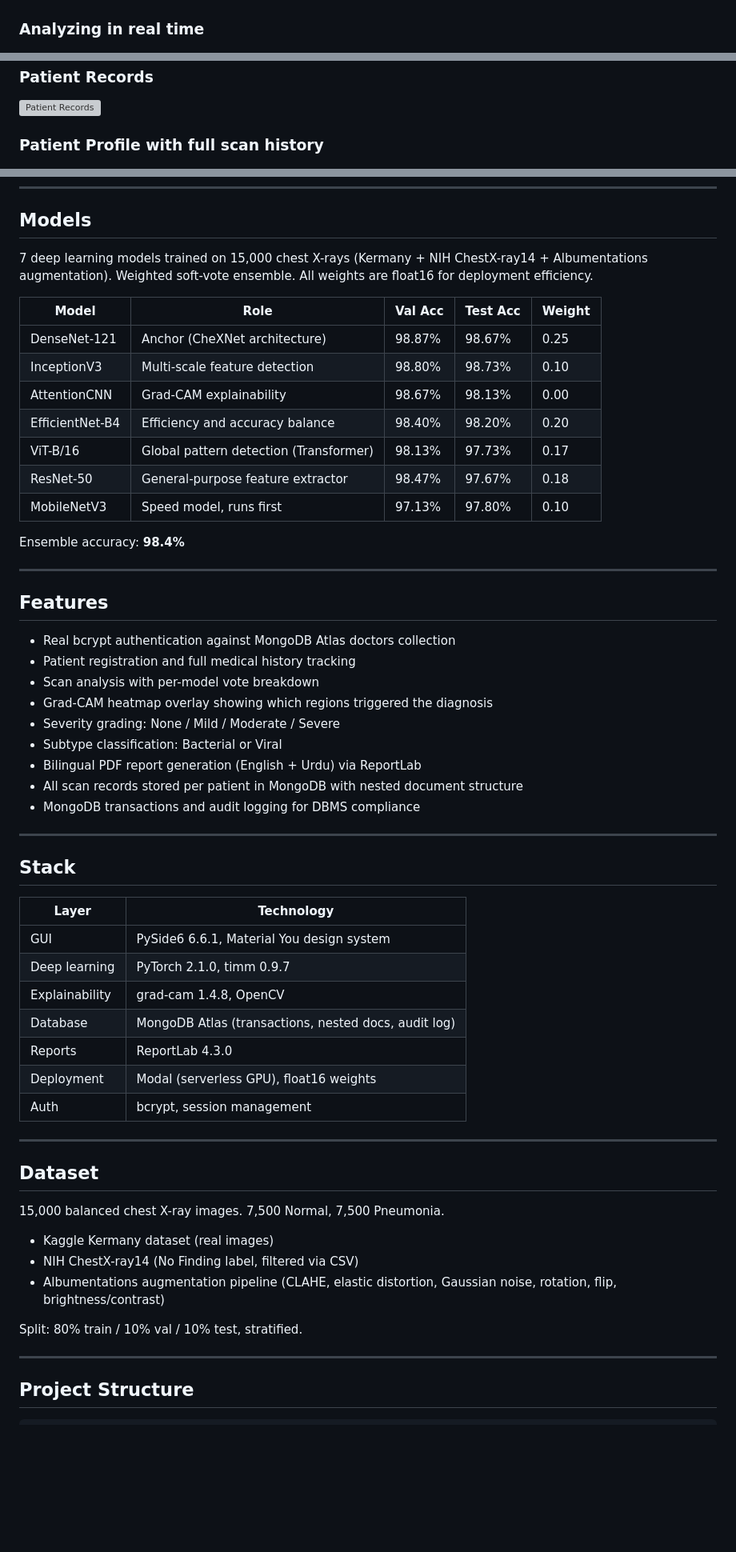
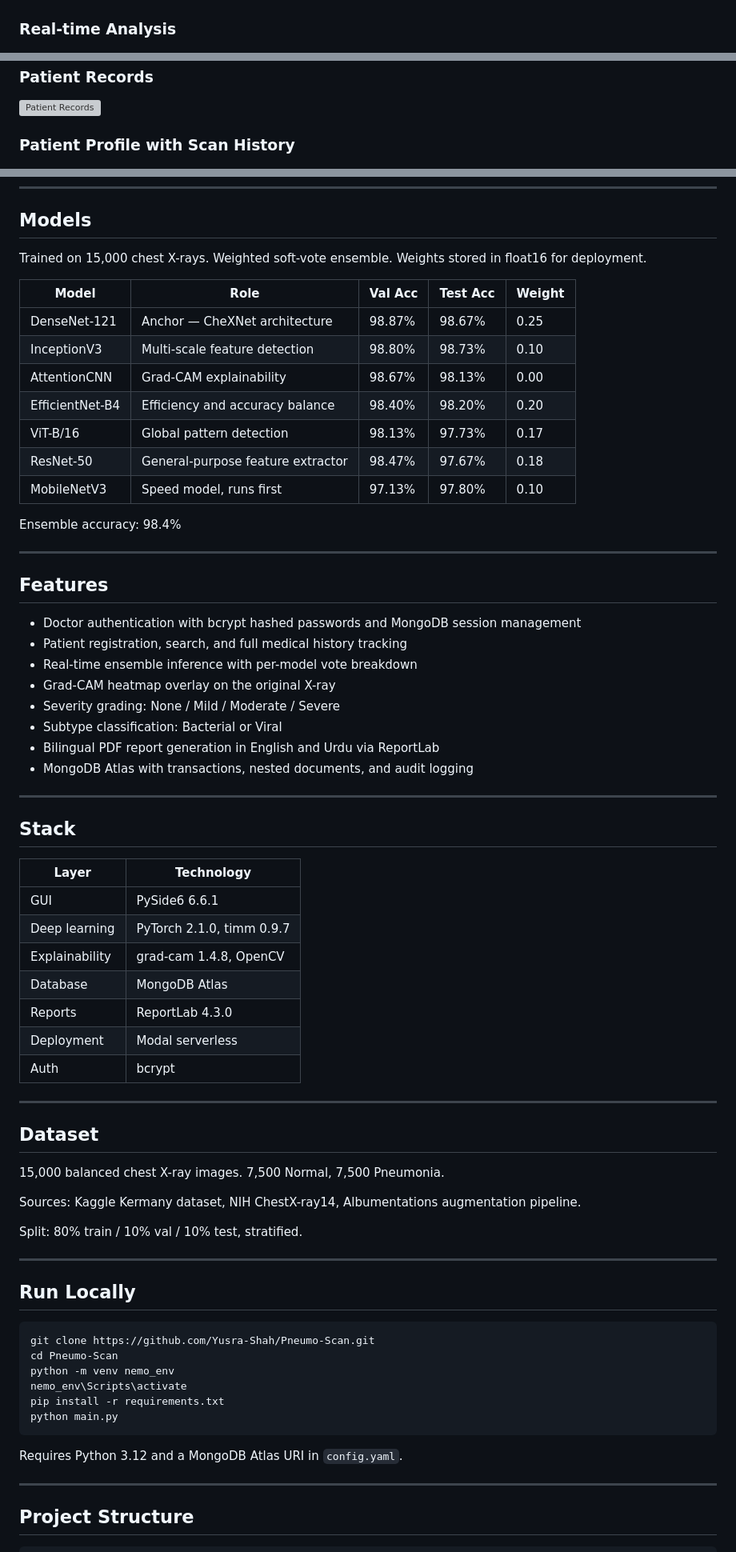
Before and after one commit to Yusra-Shah/NEMO-Scan, a Markdown page: README.md, 3 parts joined by grey strips. Shown at 80% size. GitHub-like rendering; blank space fills up the shorter version; grey boxes are pictures that could not be loaded.

Commit message:
add README and screenshots

````diff
--- a/README.md
+++ b/README.md
@@ -26,6 +25,6 @@ This is not a demo with hardcoded outputs. Every result comes from real PyTorch
 ### Scan Upload
 ![Scan](screenshots/Scan.png)
 
-### Analyzing in real time
+### Real-time Analysis
 ![Analyzing](screenshots/Analyzing.png)
 
@@ -38,6 +40,6 @@ This is not a demo with hardcoded outputs. Every result comes from real PyTorch
 ### Patient Records
 ![Patient Records](screenshots/Patient_records.png)
 
-### Patient Profile with full scan history
+### Patient Profile with Scan History
 ![Patient](screenshots/Patient.png)
 
@@ -51,33 +53,32 @@ This is not a demo with hardcoded outputs. Every result comes from real PyTorch
 
 ## Models
 
-7 deep learning models trained on 15,000 chest X-rays (Kermany + NIH ChestX-ray14 + Albumentations augmentation). Weighted soft-vote ensemble. All weights are float16 for deployment efficiency.
+Trained on 15,000 chest X-rays. Weighted soft-vote ensemble. Weights stored in float16 for deployment.
 
 | Model | Role | Val Acc | Test Acc | Weight |
 |---|---|---|---|---|
-| DenseNet-121 | Anchor (CheXNet architecture) | 98.87% | 98.67% | 0.25 |
+| DenseNet-121 | Anchor — CheXNet architecture | 98.87% | 98.67% | 0.25 |
 | InceptionV3 | Multi-scale feature detection | 98.80% | 98.73% | 0.10 |
 | AttentionCNN | Grad-CAM explainability | 98.67% | 98.13% | 0.00 |
 | EfficientNet-B4 | Efficiency and accuracy balance | 98.40% | 98.20% | 0.20 |
-| ViT-B/16 | Global pattern detection (Transformer) | 98.13% | 97.73% | 0.17 |
+| ViT-B/16 | Global pattern detection | 98.13% | 97.73% | 0.17 |
 | ResNet-50 | General-purpose feature extractor | 98.47% | 97.67% | 0.18 |
 | MobileNetV3 | Speed model, runs first | 97.13% | 97.80% | 0.10 |
 
-Ensemble accuracy: **98.4%**
+Ensemble accuracy: 98.4%
 
 ---
 
 ## Features
 
-- Real bcrypt authentication against MongoDB Atlas doctors collection
-- Patient registration and full medical history tracking
-- Scan analysis with per-model vote breakdown
-- Grad-CAM heatmap overlay showing which regions triggered the diagnosis
+- Doctor authentication with bcrypt hashed passwords and MongoDB session management
+- Patient registration, search, and full medical history tracking
+- Real-time ensemble inference with per-model vote breakdown
+- Grad-CAM heatmap overlay on the original X-ray
 - Severity grading: None / Mild / Moderate / Severe
 - Subtype classification: Bacterial or Viral
-- Bilingual PDF report generation (English + Urdu) via ReportLab
-- All scan records stored per patient in MongoDB with nested document structure
-- MongoDB transactions and audit logging for DBMS compliance
+- Bilingual PDF report generation in English and Urdu via ReportLab
+- MongoDB Atlas with transactions, nested documents, and audit logging
 
 ---
 
@@ -85,13 +86,13 @@ Ensemble accuracy: **98.4%**
 
 | Layer | Technology |
 |---|---|
-| GUI | PySide6 6.6.1, Material You design system |
+| GUI | PySide6 6.6.1 |
 | Deep learning | PyTorch 2.1.0, timm 0.9.7 |
 | Explainability | grad-cam 1.4.8, OpenCV |
-| Database | MongoDB Atlas (transactions, nested docs, audit log) |
+| Database | MongoDB Atlas |
 | Reports | ReportLab 4.3.0 |
-| Deployment | Modal (serverless GPU), float16 weights |
-| Auth | bcrypt, session management |
+| Deployment | Modal serverless |
+| Auth | bcrypt |
 
 ---
 
@@ -99,11 +100,24 @@ Ensemble accuracy: **98.4%**
 
 15,000 balanced chest X-ray images. 7,500 Normal, 7,500 Pneumonia.
 
-- Kaggle Kermany dataset (real images)
-- NIH ChestX-ray14 (No Finding label, filtered via CSV)
-- Albumentations augmentation pipeline (CLAHE, elastic distortion, Gaussian noise, rotation, flip, brightness/contrast)
+Sources: Kaggle Kermany dataset, NIH ChestX-ray14, Albumentations augmentation pipeline.
 
 Split: 80% train / 10% val / 10% test, stratified.
+
+---
+
+## Run Locally
+
+```bash
+git clone https://github.com/Yusra-Shah/Pneumo-Scan.git
+cd Pneumo-Scan
+python -m venv nemo_env
+nemo_env\Scripts\activate
+pip install -r requirements.txt
+python main.py
+```
+
+Requires Python 3.12 and a MongoDB Atlas URI in `config.yaml`.
 
 ---
 
````
Also changed, not shown: other parts of README.md (+16 -38 lines).
